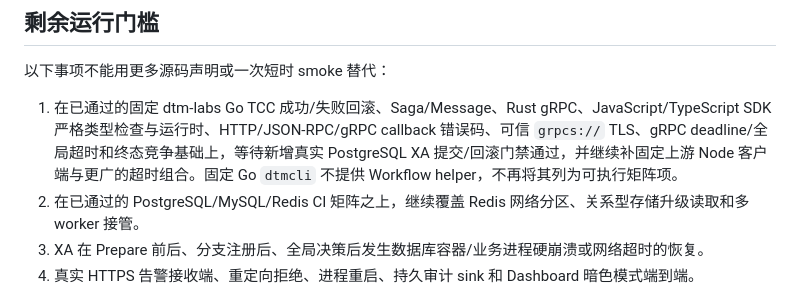
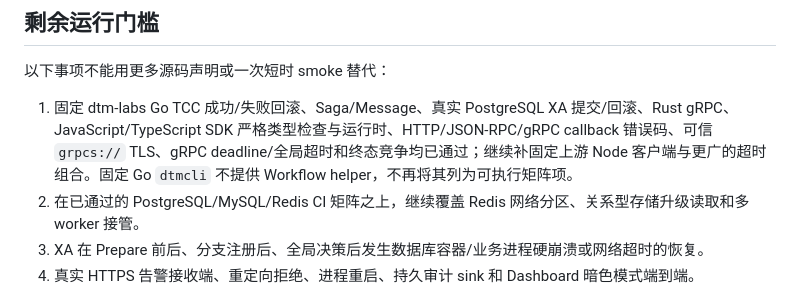
Before and after one commit to roze-team/roze-dtm, a Markdown page: docs/migration-closure.md, the part around the change. Rendered like a GitHub page.

```diff
--- a/docs/migration-closure.md
+++ b/docs/migration-closure.md
@@ -44,7 +44,7 @@
 
 以下事项不能用更多源码声明或一次短时 smoke 替代：
 
-1. 在已通过的固定 dtm-labs Go TCC 成功/失败回滚、Saga/Message、Rust gRPC、JavaScript/TypeScript SDK 严格类型检查与运行时、HTTP/JSON-RPC/gRPC callback 错误码、可信 `grpcs://` TLS、gRPC deadline/全局超时和终态竞争基础上，等待新增真实 PostgreSQL XA 提交/回滚门禁通过，并继续补固定上游 Node 客户端与更广的超时组合。固定 Go `dtmcli` 不提供 Workflow helper，不再将其列为可执行矩阵项。
+1. 固定 dtm-labs Go TCC 成功/失败回滚、Saga/Message、真实 PostgreSQL XA 提交/回滚、Rust gRPC、JavaScript/TypeScript SDK 严格类型检查与运行时、HTTP/JSON-RPC/gRPC callback 错误码、可信 `grpcs://` TLS、gRPC deadline/全局超时和终态竞争均已通过；继续补固定上游 Node 客户端与更广的超时组合。固定 Go `dtmcli` 不提供 Workflow helper，不再将其列为可执行矩阵项。
 2. 在已通过的 PostgreSQL/MySQL/Redis CI 矩阵之上，继续覆盖 Redis 网络分区、关系型存储升级读取和多 worker 接管。
 3. XA 在 Prepare 前后、分支注册后、全局决策后发生数据库容器/业务进程硬崩溃或网络超时的恢复。
 4. 真实 HTTPS 告警接收端、重定向拒绝、进程重启、持久审计 sink 和 Dashboard 暗色模式端到端。
```
Also changed, not shown: docs/production-validation.md (+1 -1 lines).
